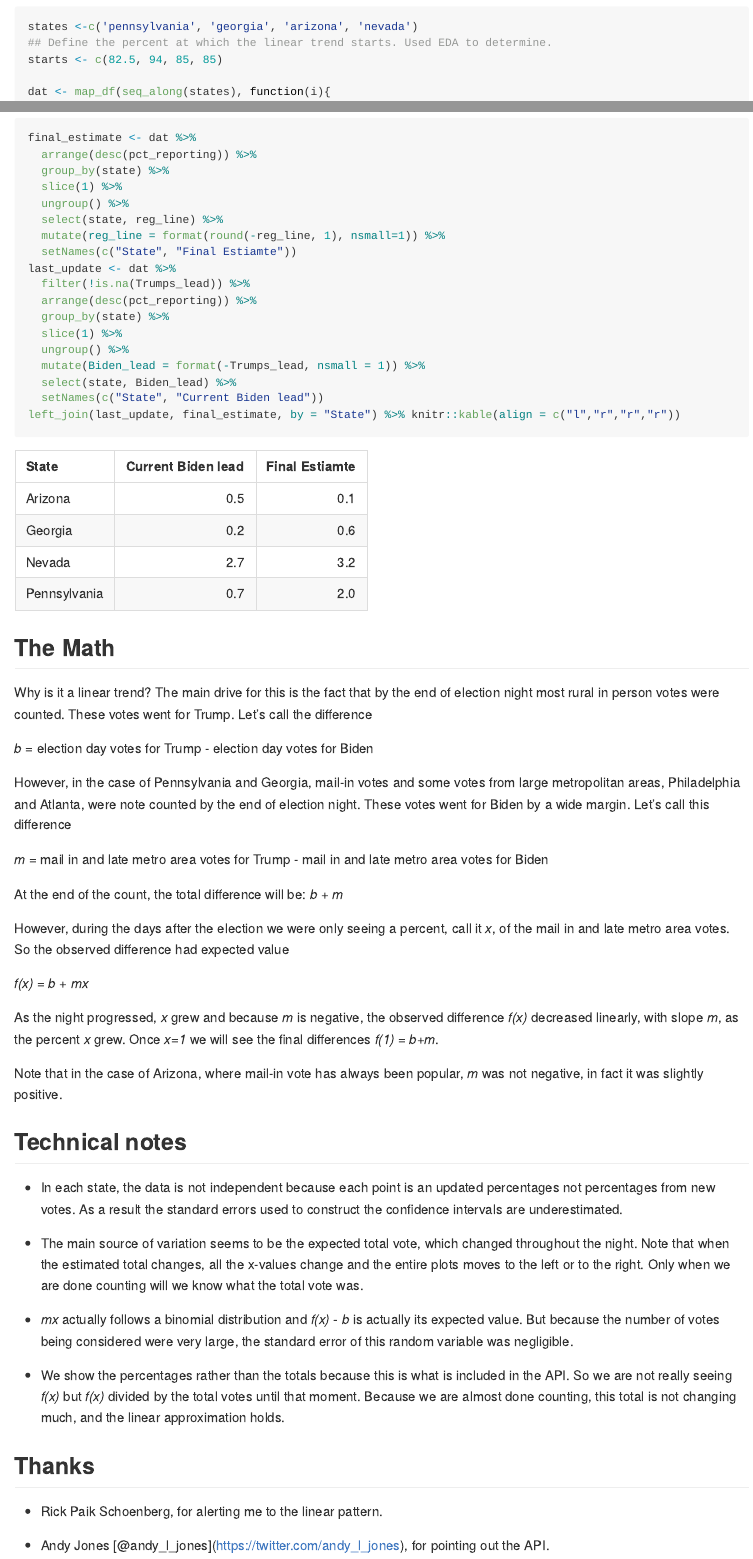
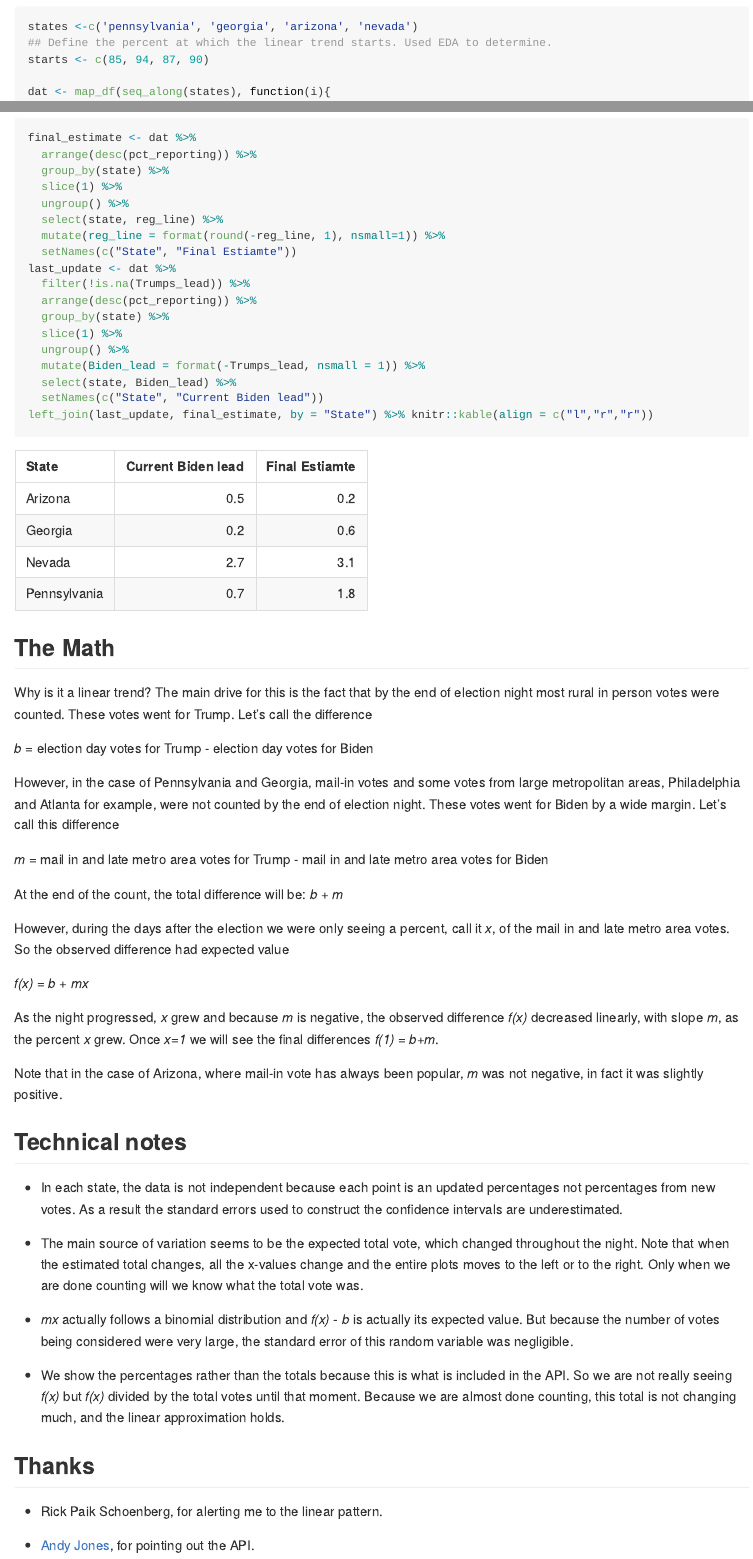
Before and after one commit to rafalab/538, an R Markdown document (election-count-updates.Rmd): the page in a window 1100 px wide, from 460 px down, and a second part further down, joined at a grey line. The pictures show the output file election-count-updates.md that the author committed with the source, drawn offline in the style of GitHub.

Commit message:
Changing range to part with constant linear slope for AZ and PA

````diff
--- a/election-count-updates.Rmd
+++ b/election-count-updates.Rmd
@@ -25,7 +25,7 @@ and create a data frame with the information needed for the plots. Here we fit t
 ```{r}
 states <-c('pennsylvania', 'georgia', 'arizona', 'nevada')
 ## Define the percent at which the linear trend starts. Used EDA to determine.
-starts <- c(82.5, 94, 85, 85)
+starts <- c(85, 94, 87, 90)
 
 dat <- map_df(seq_along(states), function(i){
 
@@ -108,7 +108,7 @@ last_update <- dat %>%
   mutate(Biden_lead = format(-Trumps_lead, nsmall = 1)) %>%
   select(state, Biden_lead) %>%
   setNames(c("State", "Current Biden lead"))
-left_join(last_update, final_estimate, by = "State") %>% knitr::kable(align = c("l","r","r","r"))
+left_join(last_update, final_estimate, by = "State") %>% knitr::kable(align = c("l","r","r"))
 ```
 
 
@@ -122,8 +122,8 @@ went for Trump. Let's call the difference
 *b* = election day votes for Trump - election day votes for Biden
 
 
-However, in the case of Pennsylvania and Georgia, mail-in votes and some votes from large metropolitan areas, Philadelphia and Atlanta,
-were note counted by the end of election night. These votes went for Biden by a wide margin. Let's call this difference
+However, in the case of Pennsylvania and Georgia, mail-in votes and some votes from large metropolitan areas, Philadelphia and Atlanta for example,
+were not counted by the end of election night. These votes went for Biden by a wide margin. Let's call this difference
 
 
 *m* = mail in and late metro area votes for Trump - mail in and late metro area votes for Biden
@@ -162,4 +162,4 @@ all the x-values change and the entire plots moves to the left or to the right.
 
 * Rick Paik Schoenberg, for alerting me to the linear pattern.
 
-* Andy Jones [@andy_l_jones](https://twitter.com/andy_l_jones), for pointing out the API.
+* [Andy Jones](https://twitter.com/andy_l_jones), for pointing out the API.
````
Also changed, not shown: election-count-updates.md, election-count-updates_files/figure-gfm/election-count-update-1.png.
